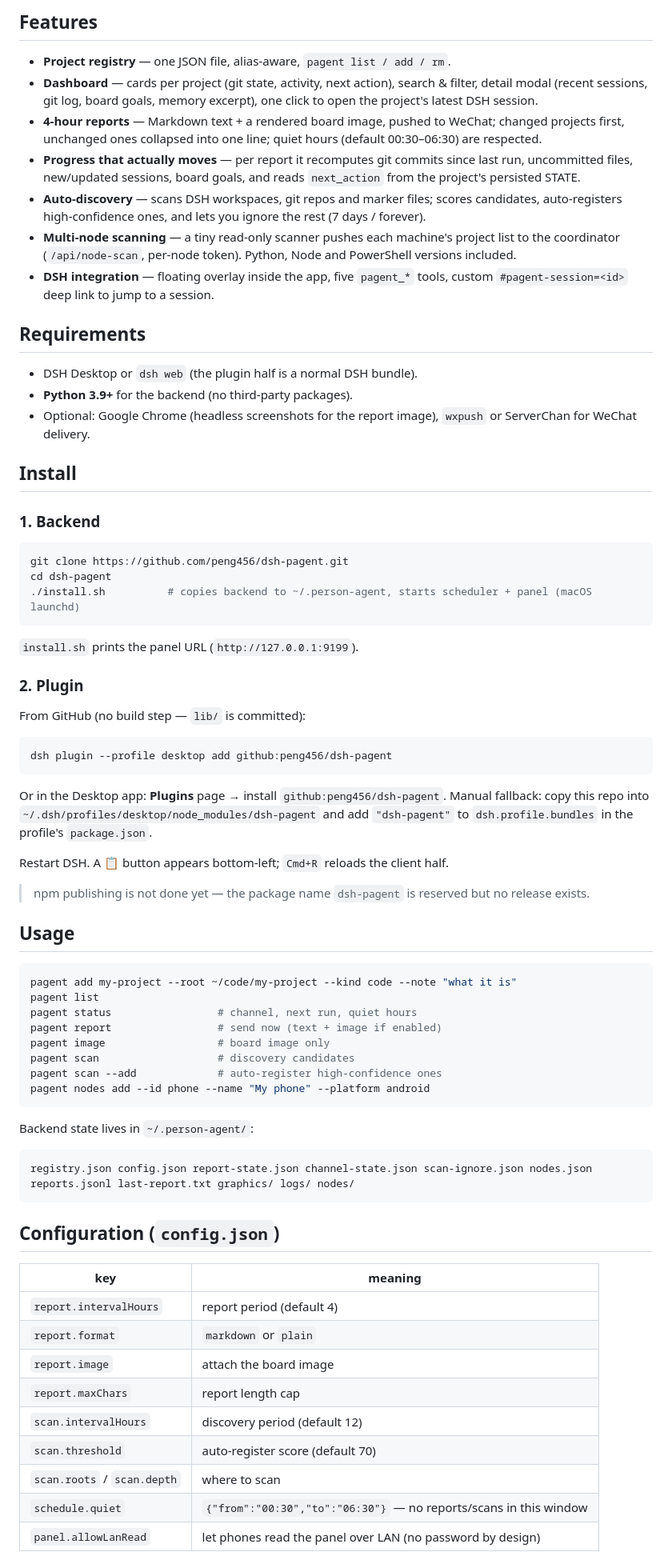
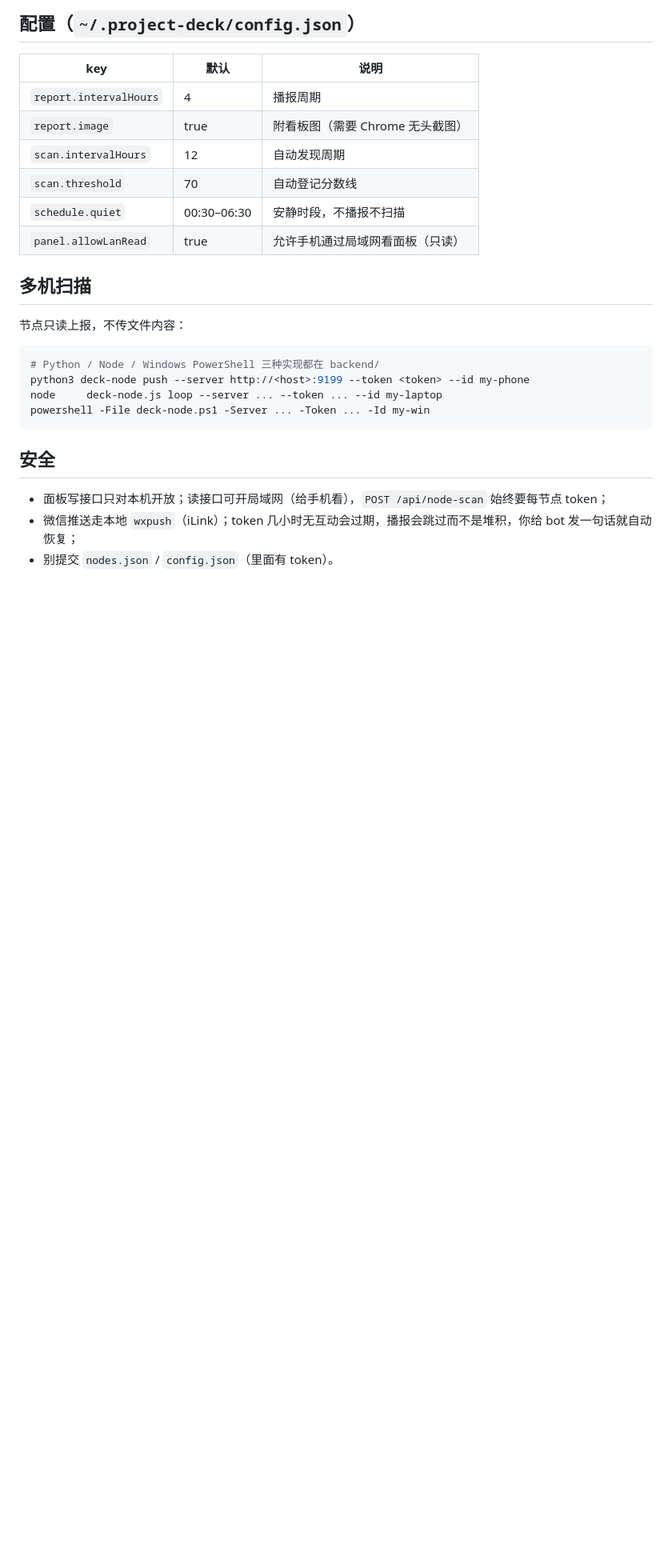
Before and after one commit to peng456/dsh-project-deck, a Markdown page: README.md, the part around one of its changes. Shown at 80% size. Rendered like a GitHub page; blank space fills up the shorter version.

````diff
--- a/README.md
+++ b/README.md
@@ -24,80 +65,30 @@ Turn a pile of repos, directories and half-finished ideas into a project registr
 ```
 
-## Features
+## 配置（`~/.project-deck/config.json`）
 
-- **Project registry** — one JSON file, alias-aware, `pagent list / add / rm`.
-- **Dashboard** — cards per project (git state, activity, next action), search & filter, detail modal (recent sessions, git log, board goals, memory excerpt), one click to open the project's latest DSH session.
-- **4-hour reports** — Markdown text + a rendered board image, pushed to WeChat; changed projects first, unchanged ones collapsed into one line; quiet hours (default 00:30–06:30) are respected.
-- **Progress that actually moves** — per report it recomputes git commits since last run, uncommitted files, new/updated sessions, board goals, and reads `next_action` from the project's persisted STATE.
-- **Auto-discovery** — scans DSH workspaces, git repos and marker files; scores candidates, auto-registers high-confidence ones, and lets you ignore the rest (7 days / forever).
-- **Multi-node scanning** — a tiny read-only scanner pushes each machine's project list to the coordinator (`/api/node-scan`, per-node token). Python, Node and PowerShell versions included.
-- **DSH integration** — floating overlay inside the app, five `pagent_*` tools, custom `#pagent-session=<id>` deep link to jump to a session.
+| key | 默认 | 说明 |
+|---|---|---|
+| `report.intervalHours` | 4 | 播报周期 |
+| `report.image` | true | 附看板图（需要 Chrome 无头截图） |
+| `scan.intervalHours` | 12 | 自动发现周期 |
+| `scan.threshold` | 70 | 自动登记分数线 |
+| `schedule.quiet` | 00:30–06:30 | 安静时段，不播报不扫描 |
+| `panel.allowLanRead` | true | 允许手机通过局域网看面板（只读） |
 
-## Requirements
+## 多机扫描
 
-- DSH Desktop or `dsh web` (the plugin half is a normal DSH bundle).
-- **Python 3.9+** for the backend (no third-party packages).
-- Optional: Google Chrome (headless screenshots for the report image), `wxpush` or ServerChan for WeChat delivery.
-
-## Install
-
-### 1. Backend
+节点只读上报，不传文件内容：
 
 ```bash
-git clone https://github.com/peng456/dsh-pagent.git
-cd dsh-pagent
-./install.sh          # copies backend to ~/.person-agent, starts scheduler + panel (macOS launchd)
+# Python / Node / Windows PowerShell 三种实现都在 backend/
+python3 deck-node push --server http://<host>:9199 --token <token> --id my-phone
+node     deck-node.js loop --server ... --token ... --id my-laptop
+powershell -File deck-node.ps1 -Server ... -Token ... -Id my-win
 ```
 
-`install.sh` prints the panel URL (`http://127.0.0.1:9199`).
+## 安全
 
-### 2. Plugin
+- 面板写接口只对本机开放；读接口可开局域网（给手机看），`POST /api/node-scan` 始终要每节点 token；
+- 微信推送走本地 `wxpush`（iLink）；token 几小时无互动会过期，播报会跳过而不是堆积，你给 bot 发一句话就自动恢复；
+- 别提交 `nodes.json` / `config.json`（里面有 token）。
 
-From GitHub (no build step — `lib/` is committed):
-
-```bash
-dsh plugin --profile desktop add github:peng456/dsh-pagent
-```
-
-Or in the Desktop app: **Plugins** page → install `github:peng456/dsh-pagent`.
-Manual fallback: copy this repo into `~/.dsh/profiles/desktop/node_modules/dsh-pagent`
-and add `"dsh-pagent"` to `dsh.profile.bundles` in the profile's `package.json`.
-
-Restart DSH. A 📋 button appears bottom-left; `Cmd+R` reloads the client half.
-
-> npm publishing is not done yet — the package name `dsh-pagent` is reserved but no release exists.
-
-## Usage
-
-```bash
-pagent add my-project --root ~/code/my-project --kind code --note "what it is"
-pagent list
-pagent status                 # channel, next run, quiet hours
-pagent report                 # send now (text + image if enabled)
-pagent image                  # board image only
-pagent scan                   # discovery candidates
-pagent scan --add             # auto-register high-confidence ones
-pagent nodes add --id phone --name "My phone" --platform android
-```
-
-Backend state lives in `~/.person-agent/`:
-
-```
-registry.json config.json report-state.json channel-state.json scan-ignore.json nodes.json
-reports.jsonl last-report.txt graphics/ logs/ nodes/
-```
-
-## Configuration (`config.json`)
-
-| key | meaning |
-|---|---|
-| `report.intervalHours` | report period (default 4) |
-| `report.format` | `markdown` or `plain` |
-| `report.image` | attach the board image |
-| `report.maxChars` | report length cap |
-| `scan.intervalHours` | discovery period (default 12) |
-| `scan.threshold` | auto-register score (default 70) |
-| `scan.roots` / `scan.depth` | where to scan |
-| `schedule.quiet` | `{"from":"00:30","to":"06:30"}` — no reports/scans in this window |
-| `panel.allowLanRead` | let phones read the panel over LAN (no password by design) |
-
````
Also changed, not shown: other parts of README.md (+61 -44 lines), docs/demo.png (added), 15 other files.
